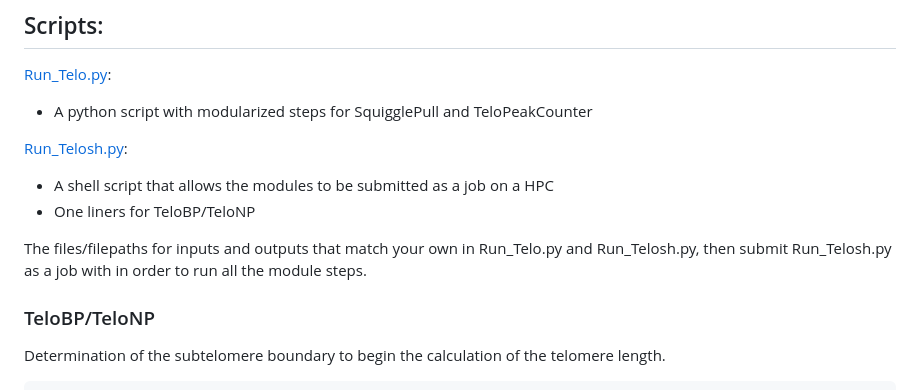
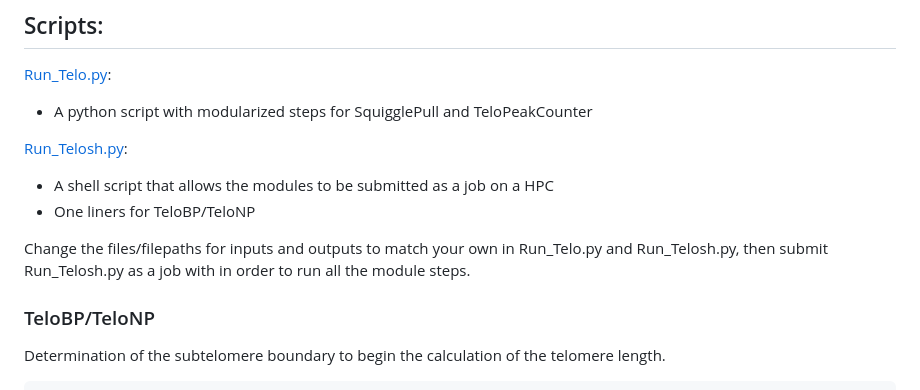
Before and after one commit to bep0022/CKA_Liver_Sex_Chr_Telo, a Markdown page: README.md, the part around the change. GitHub-like rendering.

Commit message:
Fix typo

```diff
--- a/README.md
+++ b/README.md
@@ -23,7 +23,7 @@ git clone git@github.com:bep0022/CKA_Liver_Sex_Chr_Telo.git
 -   A shell script that allows the modules to be submitted as a job on a HPC
 -   One liners for TeloBP/TeloNP
 
-The files/filepaths for inputs and outputs that match your own in Run_Telo.py and Run_Telosh.py, then submit Run_Telosh.py as a job with in order to run all the module steps.
+Change the files/filepaths for inputs and outputs to match your own in Run_Telo.py and Run_Telosh.py, then submit Run_Telosh.py as a job with in order to run all the module steps.
 
 ### TeloBP/TeloNP
 
```
